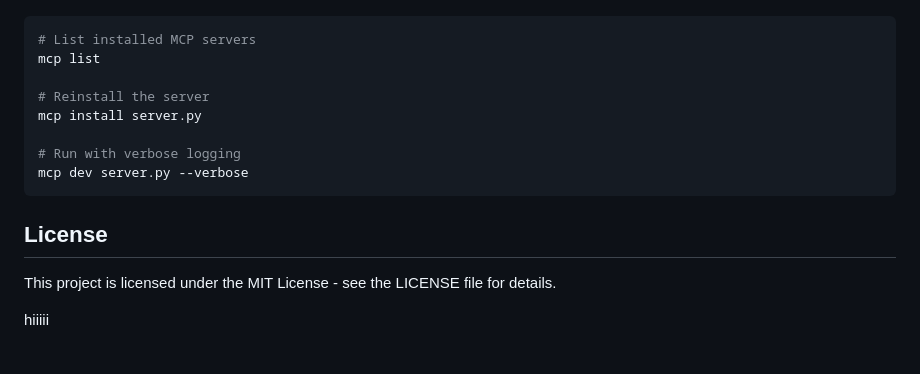
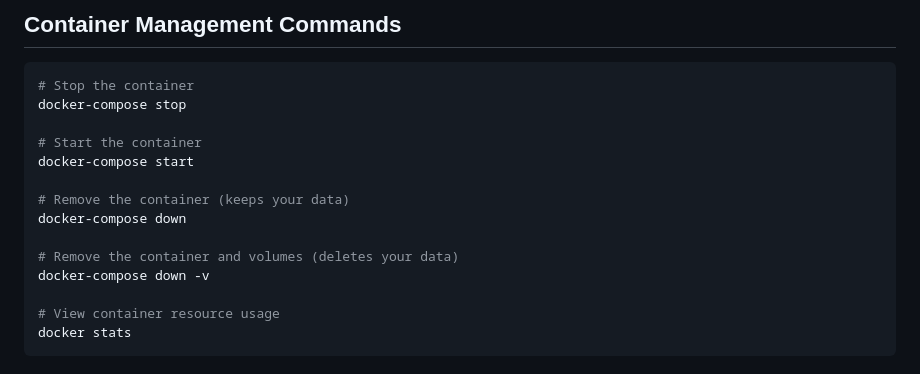
Before and after one commit to AgentTorch/mcp-server, a Markdown page: README.md, the part around the change printed below. Drawn GitHub-style.

````diff
--- a/README.md
+++ b/README.md
@@ -107,19 +158,18 @@ The simulation parameters are defined in `config.yaml`. Key parameters include:
+## Container Management Commands
 
 ```bash
-# List installed MCP servers
-mcp list
+# Stop the container
+docker-compose stop
 
-# Reinstall the server
-mcp install server.py
+# Start the container
+docker-compose start
 
-# Run with verbose logging
-mcp dev server.py --verbose
+# Remove the container (keeps your data)
+docker-compose down
+
+# Remove the container and volumes (deletes your data)
+docker-compose down -v
+
+# View container resource usage
+docker stats
 ```
-
-## License
-
-This project is licensed under the MIT License - see the LICENSE file for details.
-
-
-
-hiiiii
````
Also changed, not shown: other parts of README.md (+125 -74 lines).
